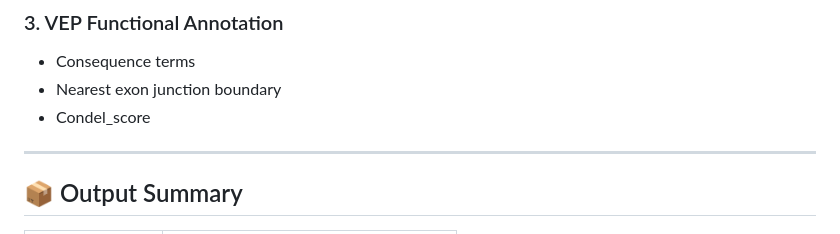
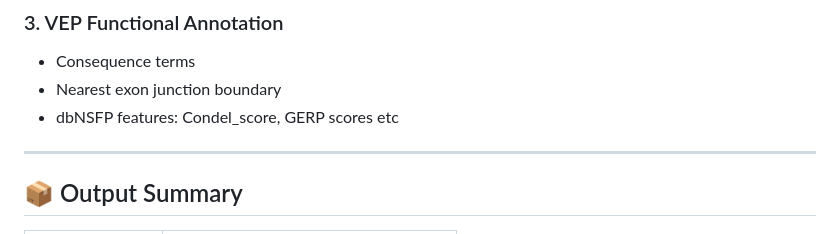
Before and after one commit to CobanAkdemirlab/NMDescapediseasegene_paper, a Markdown page: NMDesc/README.md, the part around the change. Rendered like a GitHub page.

```diff
--- a/NMDesc/README.md
+++ b/NMDesc/README.md
@@ -155,7 +155,8 @@ ClinVar PTC Variants
 ### 3. VEP Functional Annotation
 - Consequence terms
 - Nearest exon junction boundary
-- Condel_score
+- dbNSFP features: Condel_score, GERP scores etc
+
 
 
 ---
```
